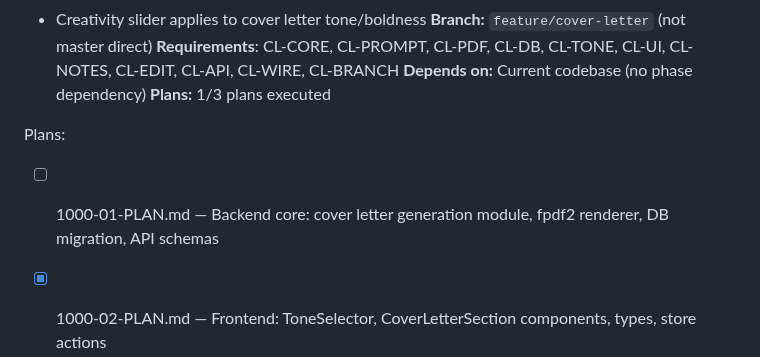
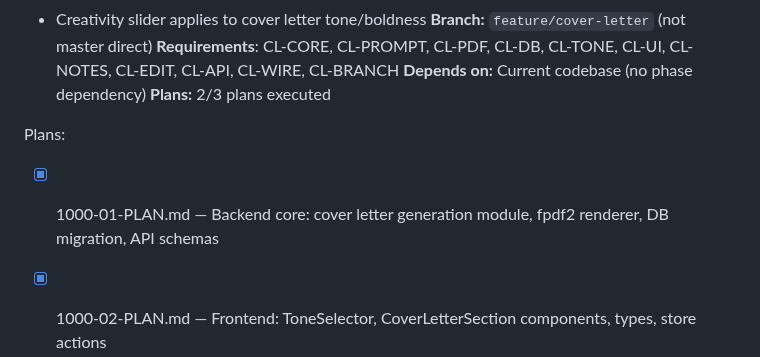
Before and after one commit to naheedroomy/cv-maker, a Markdown page: .planning/ROADMAP.md, the part around the change. GitHub-like rendering.

```diff
--- a/.planning/ROADMAP.md
+++ b/.planning/ROADMAP.md
@@ -70,9 +70,9 @@ Plans:
 **Branch:** `feature/cover-letter` (not master direct)
 **Requirements**: CL-CORE, CL-PROMPT, CL-PDF, CL-DB, CL-TONE, CL-UI, CL-NOTES, CL-EDIT, CL-API, CL-WIRE, CL-BRANCH
 **Depends on:** Current codebase (no phase dependency)
-**Plans:** 1/3 plans executed
+**Plans:** 2/3 plans executed
 
 Plans:
-- [ ] 1000-01-PLAN.md — Backend core: cover letter generation module, fpdf2 renderer, DB migration, API schemas
+- [x] 1000-01-PLAN.md — Backend core: cover letter generation module, fpdf2 renderer, DB migration, API schemas
 - [x] 1000-02-PLAN.md — Frontend: ToneSelector, CoverLetterSection components, types, store actions
 - [ ] 1000-03-PLAN.md — Integration: API router, main.py wiring, JobDetailView integration, end-to-end verification
```
Also changed, not shown: .planning/STATE.md (+9 -6 lines), 1 other file.
